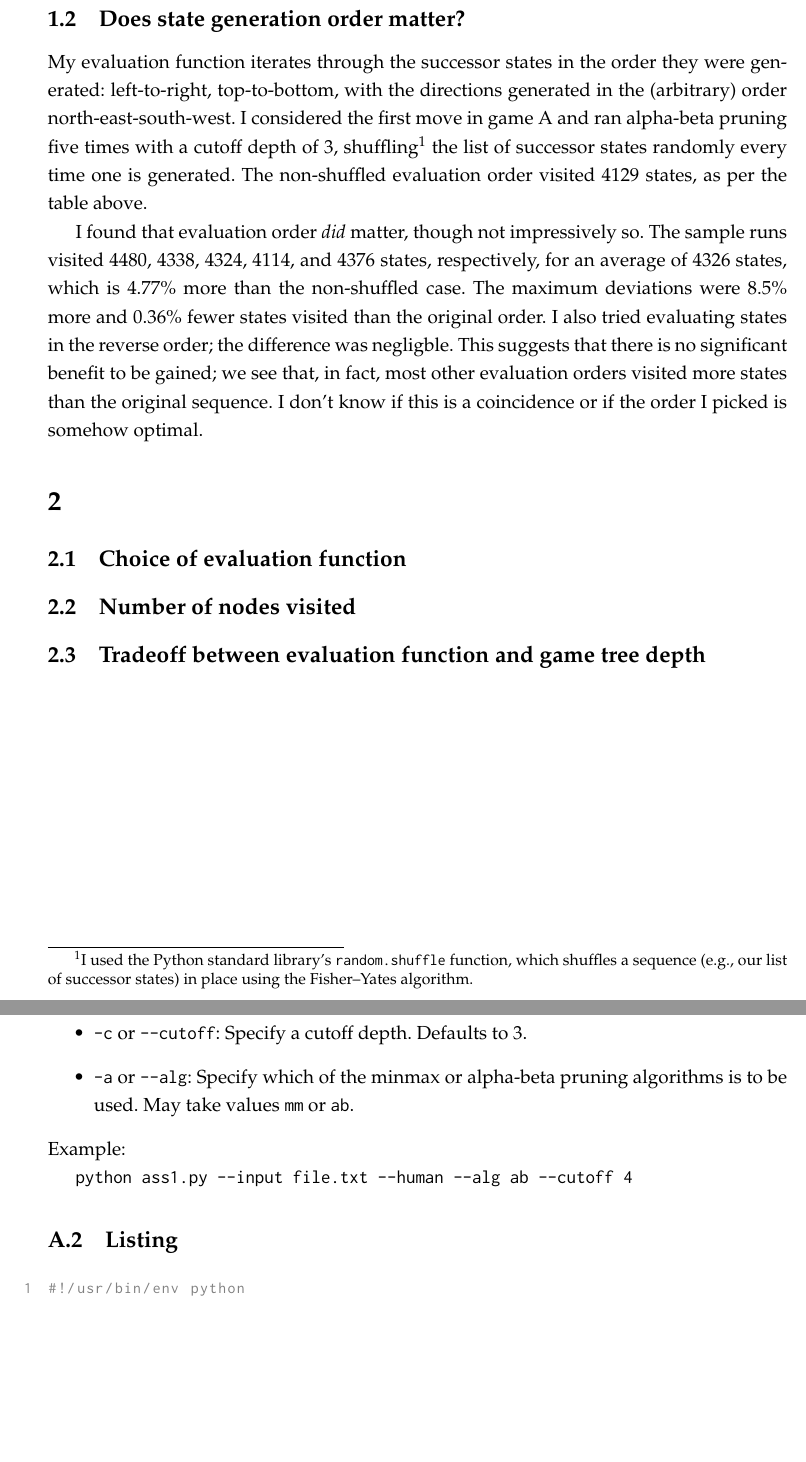
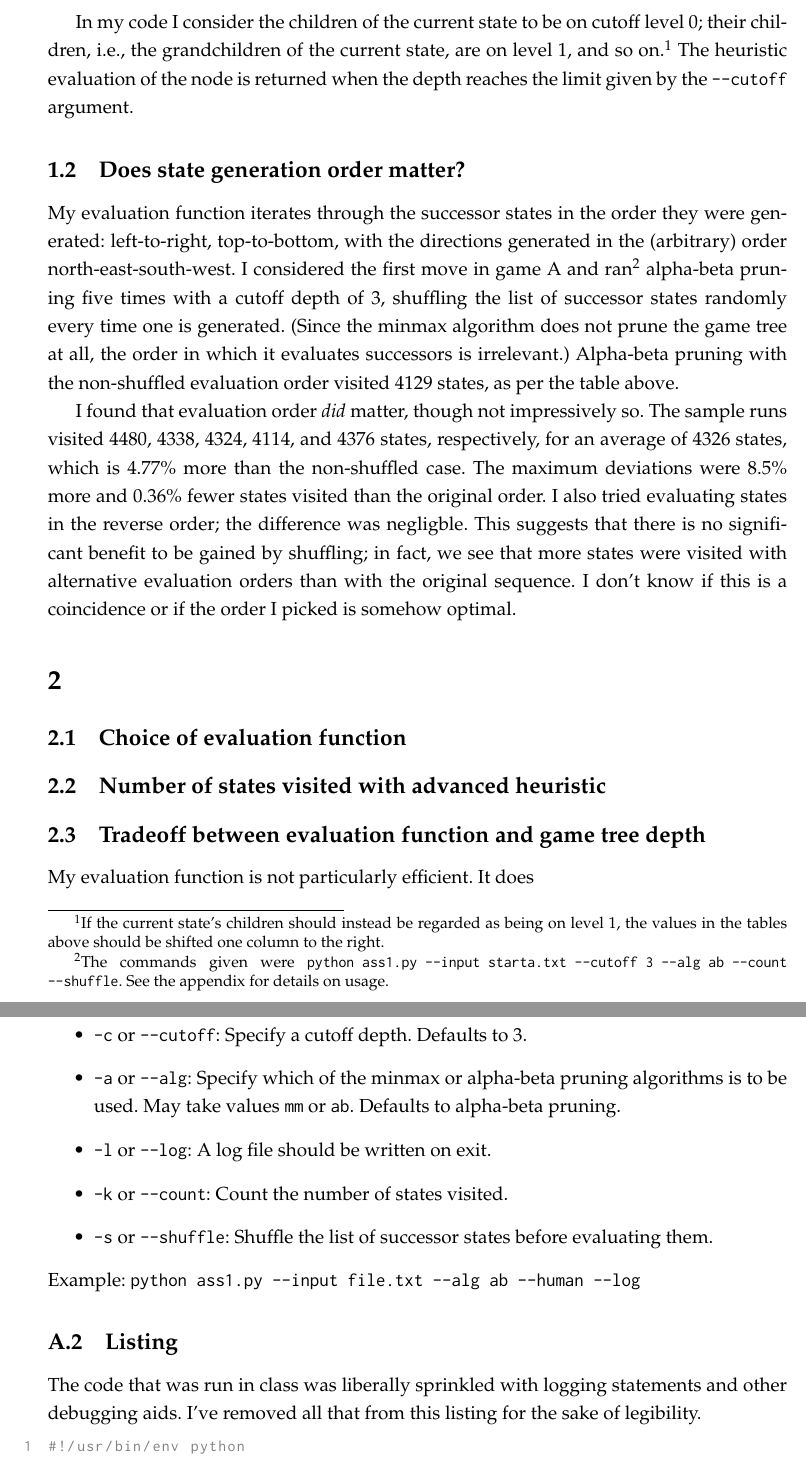
Before and after one commit to soapygopher/skole, a LaTeX problem sheet (ai/Assignment 1/report1.tex): two parts of pages 2 and 3 of 11 before the commit and two parts of pages 2 and 3 of 12 after it, joined at a grey line, cut at the place of the change, the shorter picture padded with empty space. The pictures show the PDF file ai/Assignment 1/report1.pdf that the author committed with the source.

Commit message:
add usage, rewording

```diff
--- a/ai/Assignment 1/report1.tex
+++ b/ai/Assignment 1/report1.tex
@@ -90,7 +90,8 @@ Game A:
 	\end{tabular}
 \end{table}
 
+In my code I consider the children of the current state to be on cutoff level 0; their children, i.e., the grandchildren of the current state, are on level 1, and so on.\footnote{If the current state's children should instead be regarded as being on level 1, the values in the tables above should be shifted one column to the right.} The heuristic evaluation of the node is returned when the depth reaches the limit given by the \texttt{--cutoff} argument.
 
 \subsection{Does state generation order matter?}
-My evaluation function iterates through the successor states in the order they were generated: left-to-right, top-to-bottom, with the directions generated in the (arbitrary) order north-east-south-west. I considered the first move in game A and ran alpha-beta pruning five times with a cutoff depth of 3, shuffling\footnote{I used the Python standard library's \texttt{random.shuffle} function, which shuffles a sequence (e.g., our list of successor states) in place using the Fisher--Yates algorithm.} the list of successor states randomly every time one is generated. The non-shuffled evaluation order visited 4129 states, as per the table above.
+My evaluation function iterates through the successor states in the order they were generated: left-to-right, top-to-bottom, with the directions generated in the (arbitrary) order north-east-south-west. I considered the first move in game A and ran\footnote{The commands given were \texttt{python ass1.py --input starta.txt --cutoff 3 --alg ab --count --shuffle}. See the appendix for details on usage.} alpha-beta pruning five times with a cutoff depth of 3, shuffling the list of successor states randomly every time one is generated. (Since the minmax algorithm does not prune the game tree at all, the order in which it evaluates successors is irrelevant.) Alpha-beta pruning with the non-shuffled evaluation order visited 4129 states, as per the table above.
 
@@ -100,9 +101,10 @@ I found that evaluation order \emph{did} matter, though not impressively so. The
 \section{}
 \subsection{Choice of evaluation function}
 
-\subsection{Number of nodes visited}
+\subsection{Number of states visited with advanced heuristic}
 
 \subsection{Tradeoff between evaluation function and game tree depth}
+My evaluation function is not particularly efficient. It does
 
 
 \clearpage
@@ -119,12 +121,13 @@ All arguments are optional:
 	\item \texttt{-c} or \texttt{--cutoff}: Specify a cutoff depth. Defaults to 3.
-	\item \texttt{-a} or \texttt{--alg}: Specify which of the minmax or alpha-beta pruning algorithms is to be used. May take values \texttt{mm} or \texttt{ab}.
-	\item \texttt{-l} or \texttt{--log}. Indicate that a log file should be written on exit.
+	\item \texttt{-a} or \texttt{--alg}: Specify which of the minmax or alpha-beta pruning algorithms is to be used. May take values \texttt{mm} or \texttt{ab}. Defaults to alpha-beta pruning.
+	\item \texttt{-l} or \texttt{--log}: A log file should be written on exit.
+	\item \texttt{-k} or \texttt{--count}: Count the number of states visited.
+	\item \texttt{-s} or \texttt{--shuffle}: Shuffle the list of successor states before evaluating them.
 \end{itemize}
-Example:
-
-\texttt{python ass1.py --input file.txt --human --alg ab --cutoff 4}
+Example: \texttt{python ass1.py --input file.txt --alg ab --human --log}
 
 \subsection{Listing}
+The code that was run in class was liberally sprinkled with logging statements and other debugging aids. I've removed all that from this listing for the sake of legibility.
 \lstinputlisting{./ass1.py}
 
 \end{document}
```
Also changed, not shown: ai/Assignment 1/report1.pdf, ai/Assignment 1/report1.tex (8 more changed lines).
